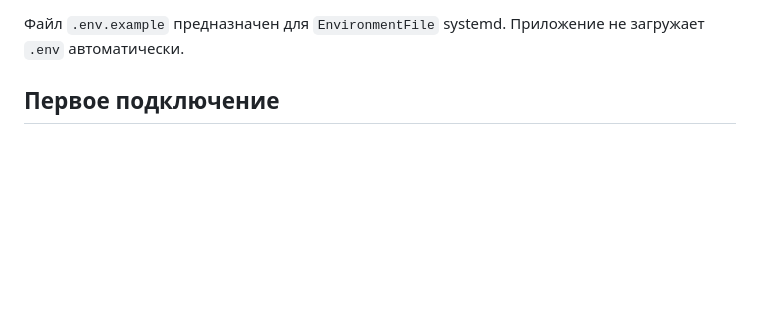
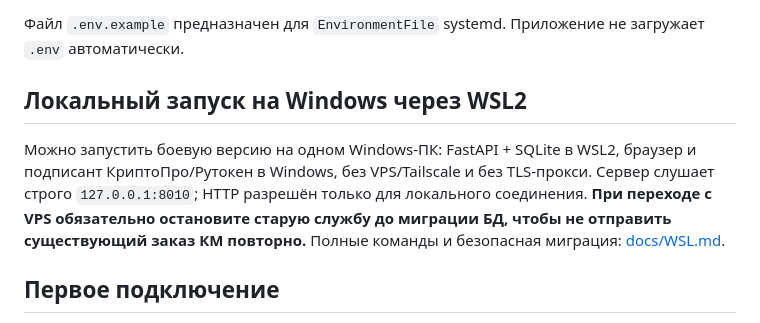
Before and after one commit to AlexSapronov/marking-bm, a Markdown page: README.md, the part around the change. GitHub-like rendering; blank space fills up the shorter version.

Commit message:
Add WSL2 localhost launch to README

```diff
--- a/README.md
+++ b/README.md
@@ -33,6 +33,10 @@ sudo systemctl enable --now marking-bm
 Добавьте `deploy/nginx.conf` в HTTPS-сервер корпоративного reverse proxy. Укажите тот же origin в `BM_PUBLIC_URL`. Порт 8010 слушает только localhost. Не открывайте его наружу; в systemd оставьте **один** worker. Серверу нужен доступ HTTPS к `markirovka.crpt.ru` и `suzgrid.crpt.ru`.
 
 Файл `.env.example` предназначен для `EnvironmentFile` systemd. Приложение не загружает `.env` автоматически.
+
+## Локальный запуск на Windows через WSL2
+
+Можно запустить боевую версию на одном Windows-ПК: FastAPI + SQLite в WSL2, браузер и подписант КриптоПро/Рутокен в Windows, без VPS/Tailscale и без TLS-прокси. Сервер слушает строго `127.0.0.1:8010`; HTTP разрешён только для локального соединения. **При переходе с VPS обязательно остановите старую службу до миграции БД, чтобы не отправить существующий заказ КМ повторно.** Полные команды и безопасная миграция: [docs/WSL.md](docs/WSL.md).
 
 ## Первое подключение
 
```
